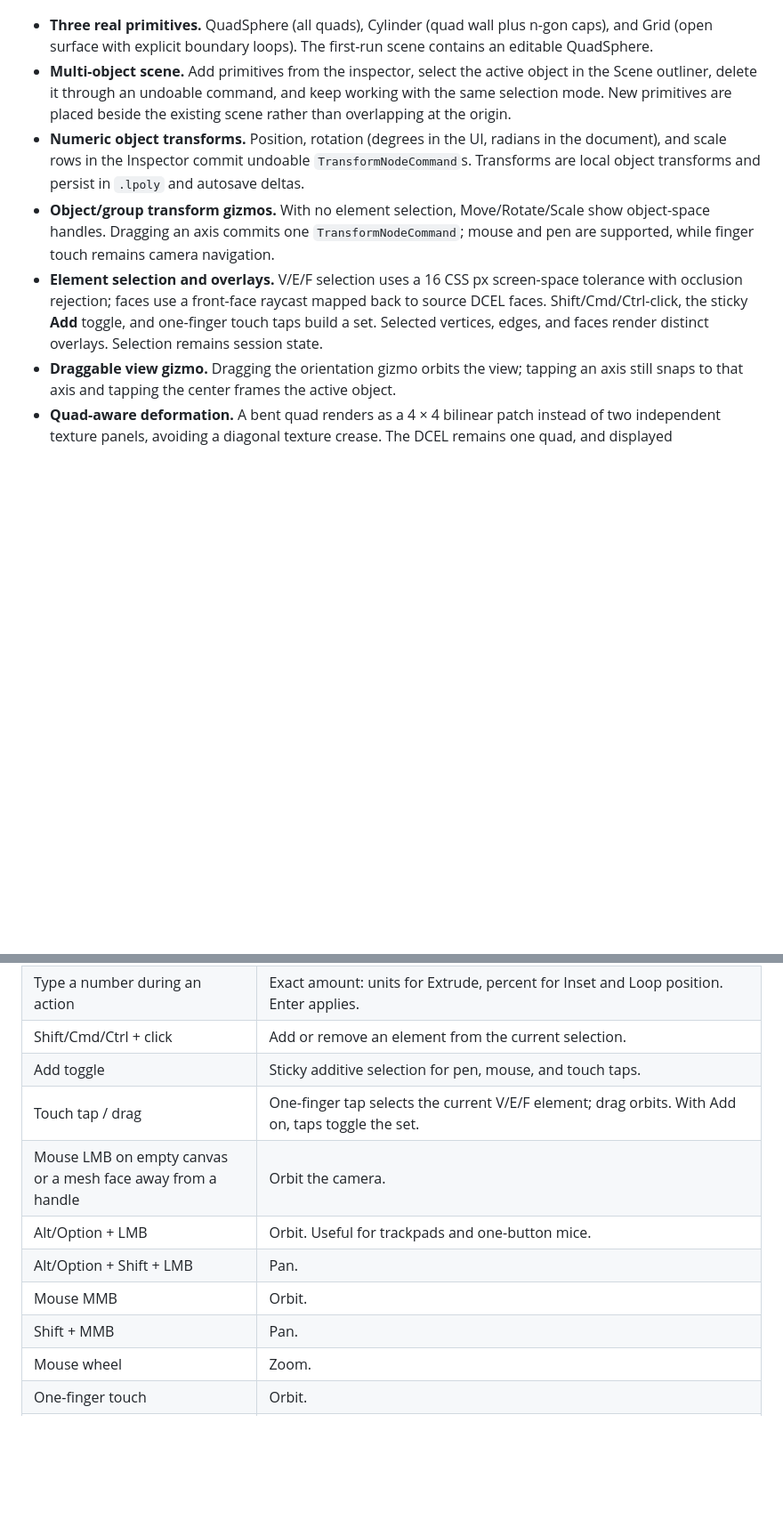
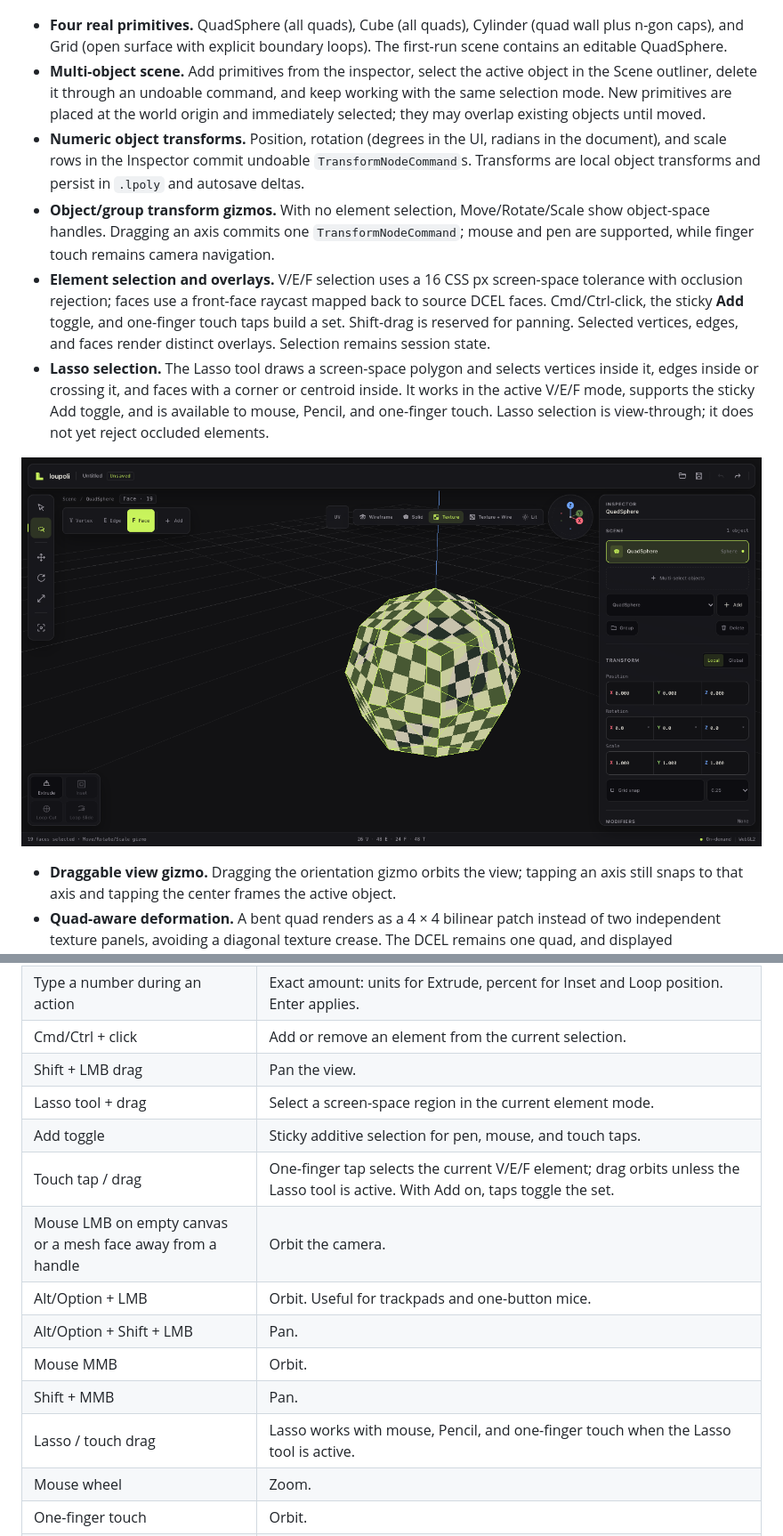
Before and after one commit to srsergiorodriguez/loupoli, a Markdown page: README.md, 2 parts joined by grey strips. Shown at 89% size. Rendered like a GitHub page; pictures changed too: docs/media/lasso-select.png (added); blank space fills up the shorter version.

```diff
--- a/README.md
+++ b/README.md
@@ -46,11 +46,14 @@ A low-poly, pen-first 3D modeling studio for iPad and desktop. Z-up, quad-centri
 ![UV editing split with selected corners and seams](docs/media/uv-split.png)
 
 ![UV transform modes and exact numeric entry](docs/media/uv-transform.png)
-- **Three real primitives.** QuadSphere (all quads), Cylinder (quad wall plus n-gon caps), and Grid (open surface with explicit boundary loops). The first-run scene contains an editable QuadSphere.
-- **Multi-object scene.** Add primitives from the inspector, select the active object in the Scene outliner, delete it through an undoable command, and keep working with the same selection mode. New primitives are placed beside the existing scene rather than overlapping at the origin.
+- **Four real primitives.** QuadSphere (all quads), Cube (all quads), Cylinder (quad wall plus n-gon caps), and Grid (open surface with explicit boundary loops). The first-run scene contains an editable QuadSphere.
+- **Multi-object scene.** Add primitives from the inspector, select the active object in the Scene outliner, delete it through an undoable command, and keep working with the same selection mode. New primitives are placed at the world origin and immediately selected; they may overlap existing objects until moved.
 - **Numeric object transforms.** Position, rotation (degrees in the UI, radians in the document), and scale rows in the Inspector commit undoable `TransformNodeCommand`s. Transforms are local object transforms and persist in `.lpoly` and autosave deltas.
 - **Object/group transform gizmos.** With no element selection, Move/Rotate/Scale show object-space handles. Dragging an axis commits one `TransformNodeCommand`; mouse and pen are supported, while finger touch remains camera navigation.
-- **Element selection and overlays.** V/E/F selection uses a 16 CSS px screen-space tolerance with occlusion rejection; faces use a front-face raycast mapped back to source DCEL faces. Shift/Cmd/Ctrl-click, the sticky **Add** toggle, and one-finger touch taps build a set. Selected vertices, edges, and faces render distinct overlays. Selection remains session state.
+- **Element selection and overlays.** V/E/F selection uses a 16 CSS px screen-space tolerance with occlusion rejection; faces use a front-face raycast mapped back to source DCEL faces. Cmd/Ctrl-click, the sticky **Add** toggle, and one-finger touch taps build a set. Shift-drag is reserved for panning. Selected vertices, edges, and faces render distinct overlays. Selection remains session state.
+- **Lasso selection.** The Lasso tool draws a screen-space polygon and selects vertices inside it, edges inside or crossing it, and faces with a corner or centroid inside. It works in the active V/E/F mode, supports the sticky Add toggle, and is available to mouse, Pencil, and one-finger touch. Lasso selection is view-through; it does not yet reject occluded elements.
+
+![Lasso face selection](docs/media/lasso-select.png)
 - **Draggable view gizmo.** Dragging the orientation gizmo orbits the view; tapping an axis still snaps to that axis and tapping the center frames the active object.
 - **Quad-aware deformation.** A bent quad renders as a 4 × 4 bilinear patch instead of two independent texture panels, avoiding a diagonal texture crease. The DCEL remains one quad, and displayed V/E/F/triangle counts stay topological.
 - **Bounded command history.** Localized vertex deltas and node add/delete snapshots, redo truncation, a 100-command cap, and a 32 MB retained-byte budget.
@@ -131,14 +134,17 @@ Native file dialogs are provided by the Tauri dialog plugin; there is no second
 | E / I | Arm Extrude / Inset for the current face selection. |
 | L / Shift+L | Arm Loop Cut for one selected edge / Loop Slide for the most recent loop cut. |
 | Type a number during an action | Exact amount: units for Extrude, percent for Inset and Loop position. Enter applies. |
-| Shift/Cmd/Ctrl + click | Add or remove an element from the current selection. |
+| Cmd/Ctrl + click | Add or remove an element from the current selection. |
+| Shift + LMB drag | Pan the view. |
+| Lasso tool + drag | Select a screen-space region in the current element mode. |
 | Add toggle | Sticky additive selection for pen, mouse, and touch taps. |
-| Touch tap / drag | One-finger tap selects the current V/E/F element; drag orbits. With Add on, taps toggle the set. |
+| Touch tap / drag | One-finger tap selects the current V/E/F element; drag orbits unless the Lasso tool is active. With Add on, taps toggle the set. |
 | Mouse LMB on empty canvas or a mesh face away from a handle | Orbit the camera. |
 | Alt/Option + LMB | Orbit. Useful for trackpads and one-button mice. |
 | Alt/Option + Shift + LMB | Pan. |
 | Mouse MMB | Orbit. |
 | Shift + MMB | Pan. |
+| Lasso / touch drag | Lasso works with mouse, Pencil, and one-finger touch when the Lasso tool is active. |
 | Mouse wheel | Zoom. |
 | One-finger touch | Orbit. |
 | Two-finger touch | Pinch to zoom; drag to pan. |
```
Also changed, not shown: other parts of README.md (+1 -1 lines), AGENTS.md (+4 -4 lines), 12 other files.
